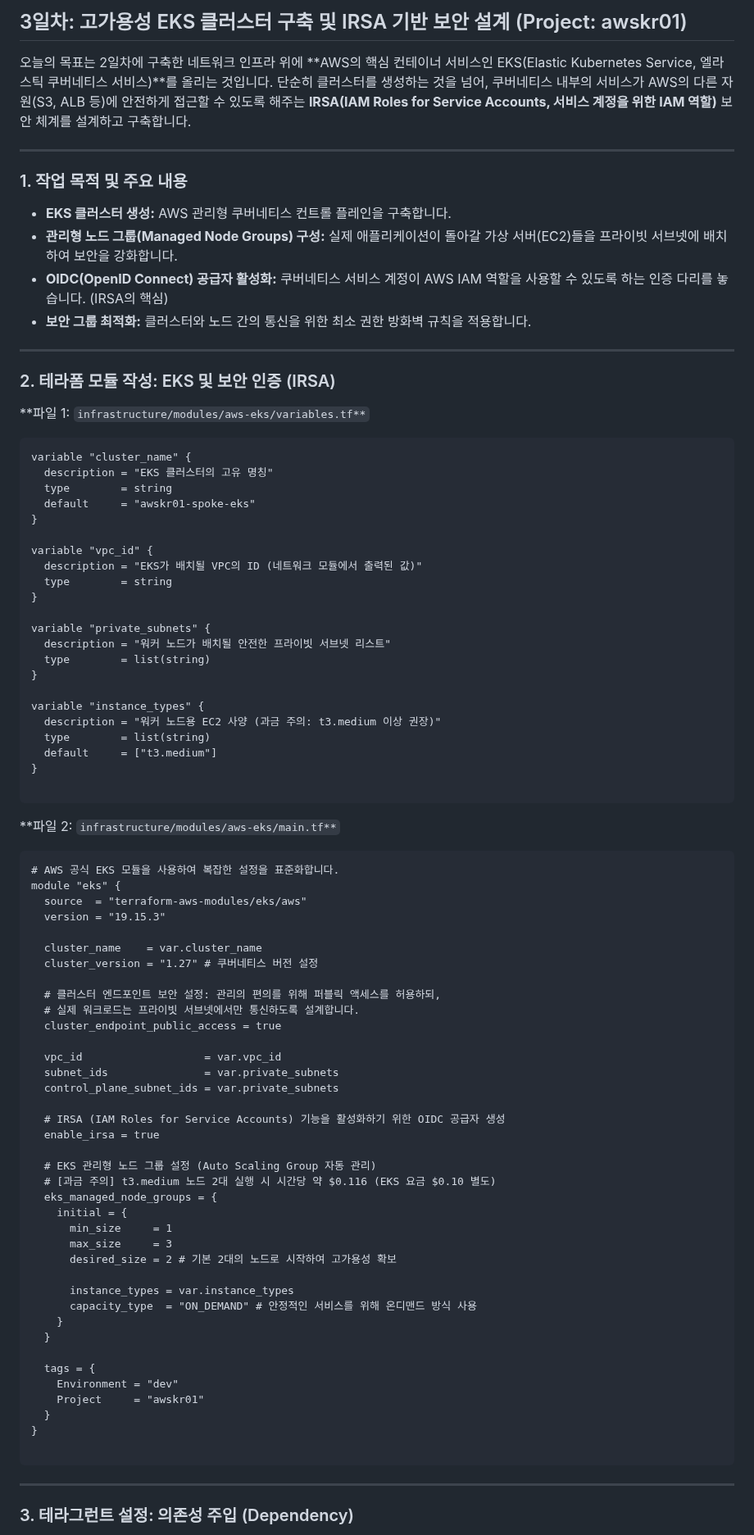
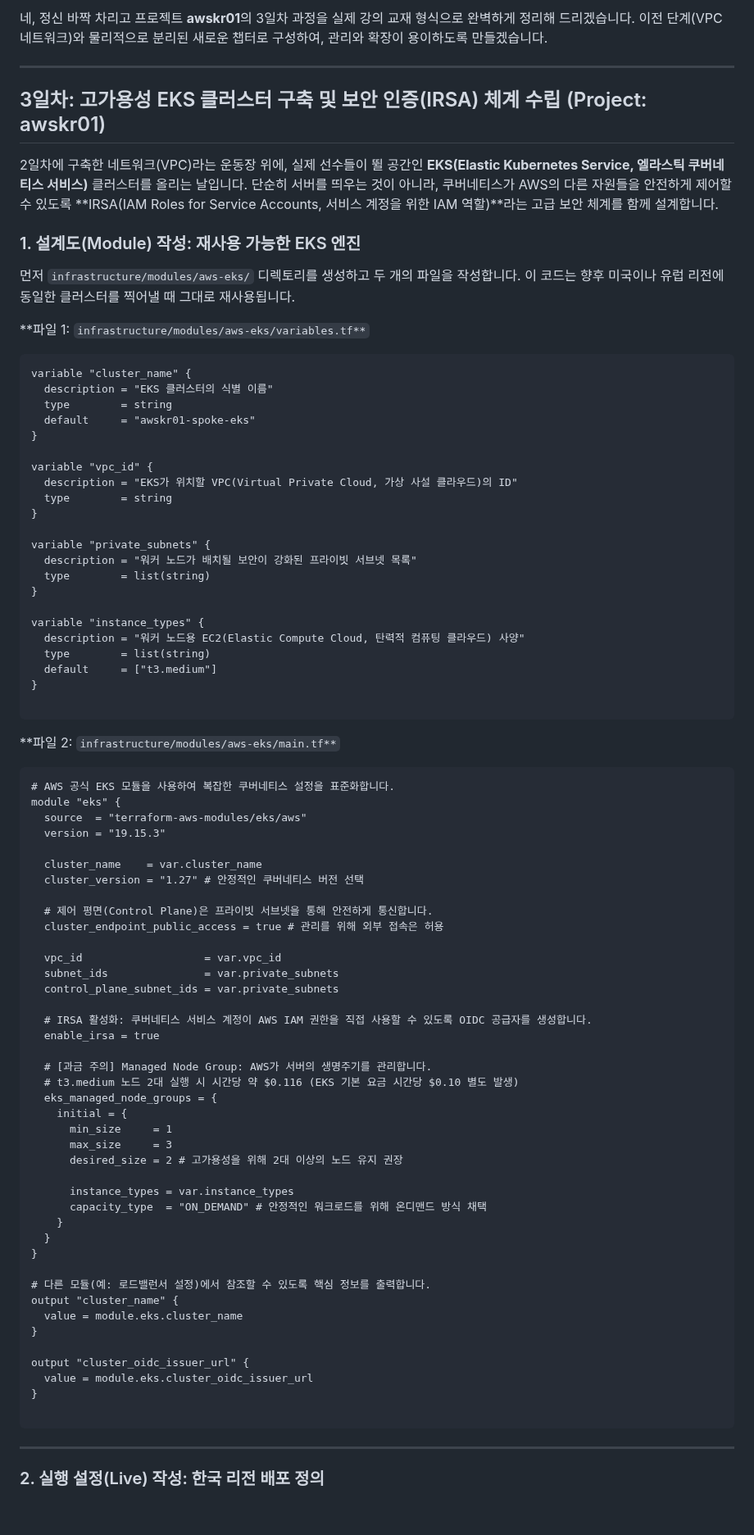
Before and after one commit to putto4u/05.PublicCloud, a Markdown page: 500. 프로젝트 설계 및 구축/107. EKS 구축.md, the part around one of its changes. Shown at 82% size. GitHub-like rendering; blank space fills up the shorter version.

````diff
--- a/500. 프로젝트 설계 및 구축/107. EKS 구축.md
+++ b/500. 프로젝트 설계 및 구축/107. EKS 구축.md
@@ -1,41 +1,36 @@
-## 3일차: 고가용성 EKS 클러스터 구축 및 IRSA 기반 보안 설계 (Project: awskr01)
-
-오늘의 목표는 2일차에 구축한 네트워크 인프라 위에 **AWS의 핵심 컨테이너 서비스인 EKS(Elastic Kubernetes Service, 엘라스틱 쿠버네티스 서비스)**를 올리는 것입니다. 단순히 클러스터를 생성하는 것을 넘어, 쿠버네티스 내부의 서비스가 AWS의 다른 자원(S3, ALB 등)에 안전하게 접근할 수 있도록 해주는 **IRSA(IAM Roles for Service Accounts, 서비스 계정을 위한 IAM 역할)** 보안 체계를 설계하고 구축합니다.
+네, 정신 바짝 차리고 프로젝트 **awskr01**의 3일차 과정을 실제 강의 교재 형식으로 완벽하게 정리해 드리겠습니다. 이전 단계(VPC 네트워크)와 물리적으로 분리된 새로운 챕터로 구성하여, 관리와 확장이 용이하도록 만들겠습니다.
 
 ---
 
-### 1. 작업 목적 및 주요 내용
+## 3일차: 고가용성 EKS 클러스터 구축 및 보안 인증(IRSA) 체계 수립 (Project: awskr01)
 
-* **EKS 클러스터 생성:** AWS 관리형 쿠버네티스 컨트롤 플레인을 구축합니다.
-* **관리형 노드 그룹(Managed Node Groups) 구성:** 실제 애플리케이션이 돌아갈 가상 서버(EC2)들을 프라이빗 서브넷에 배치하여 보안을 강화합니다.
-* **OIDC(OpenID Connect) 공급자 활성화:** 쿠버네티스 서비스 계정이 AWS IAM 역할을 사용할 수 있도록 하는 인증 다리를 놓습니다. (IRSA의 핵심)
-* **보안 그룹 최적화:** 클러스터와 노드 간의 통신을 위한 최소 권한 방화벽 규칙을 적용합니다.
+2일차에 구축한 네트워크(VPC)라는 운동장 위에, 실제 선수들이 뛸 공간인 **EKS(Elastic Kubernetes Service, 엘라스틱 쿠버네티스 서비스)** 클러스터를 올리는 날입니다. 단순히 서버를 띄우는 것이 아니라, 쿠버네티스가 AWS의 다른 자원들을 안전하게 제어할 수 있도록 **IRSA(IAM Roles for Service Accounts, 서비스 계정을 위한 IAM 역할)**라는 고급 보안 체계를 함께 설계합니다.
 
----
+### 1. 설계도(Module) 작성: 재사용 가능한 EKS 엔진
 
-### 2. 테라폼 모듈 작성: EKS 및 보안 인증 (IRSA)
+먼저 `infrastructure/modules/aws-eks/` 디렉토리를 생성하고 두 개의 파일을 작성합니다. 이 코드는 향후 미국이나 유럽 리전에 동일한 클러스터를 찍어낼 때 그대로 재사용됩니다.
 
 **파일 1: `infrastructure/modules/aws-eks/variables.tf**`
 
 ```terraform
 variable "cluster_name" {
-  description = "EKS 클러스터의 고유 명칭"
+  description = "EKS 클러스터의 식별 이름"
   type        = string
   default     = "awskr01-spoke-eks"
 }
 
 variable "vpc_id" {
-  description = "EKS가 배치될 VPC의 ID (네트워크 모듈에서 출력된 값)"
+  description = "EKS가 위치할 VPC(Virtual Private Cloud, 가상 사설 클라우드)의 ID"
   type        = string
 }
 
 variable "private_subnets" {
-  description = "워커 노드가 배치될 안전한 프라이빗 서브넷 리스트"
+  description = "워커 노드가 배치될 보안이 강화된 프라이빗 서브넷 목록"
   type        = list(string)
 }
 
 variable "instance_types" {
-  description = "워커 노드용 EC2 사양 (과금 주의: t3.medium 이상 권장)"
+  description = "워커 노드용 EC2(Elastic Compute Cloud, 탄력적 컴퓨팅 클라우드) 사양"
   type        = list(string)
   default     = ["t3.medium"]
 }
@@ -45,47 +40,50 @@ variable "instance_types" {
 **파일 2: `infrastructure/modules/aws-eks/main.tf**`
 
 ```terraform
-# AWS 공식 EKS 모듈을 사용하여 복잡한 설정을 표준화합니다.
+# AWS 공식 EKS 모듈을 사용하여 복잡한 쿠버네티스 설정을 표준화합니다.
 module "eks" {
   source  = "terraform-aws-modules/eks/aws"
   version = "19.15.3"
 
   cluster_name    = var.cluster_name
-  cluster_version = "1.27" # 쿠버네티스 버전 설정
+  cluster_version = "1.27" # 안정적인 쿠버네티스 버전 선택
 
-  # 클러스터 엔드포인트 보안 설정: 관리의 편의를 위해 퍼블릭 액세스를 허용하되,
-  # 실제 워크로드는 프라이빗 서브넷에서만 통신하도록 설계합니다.
-  cluster_endpoint_public_access = true
+  # 제어 평면(Control Plane)은 프라이빗 서브넷을 통해 안전하게 통신합니다.
+  cluster_endpoint_public_access = true # 관리를 위해 외부 접속은 허용
 
   vpc_id                   = var.vpc_id
   subnet_ids               = var.private_subnets
   control_plane_subnet_ids = var.private_subnets
 
-  # IRSA (IAM Roles for Service Accounts) 기능을 활성화하기 위한 OIDC 공급자 생성
+  # IRSA 활성화: 쿠버네티스 서비스 계정이 AWS IAM 권한을 직접 사용할 수 있도록 OIDC 공급자를 생성합니다.
   enable_irsa = true
 
-  # EKS 관리형 노드 그룹 설정 (Auto Scaling Group 자동 관리)
-  # [과금 주의] t3.medium 노드 2대 실행 시 시간당 약 $0.116 (EKS 요금 $0.10 별도)
+  # [과금 주의] Managed Node Group: AWS가 서버의 생명주기를 관리합니다.
+  # t3.medium 노드 2대 실행 시 시간당 약 $0.116 (EKS 기본 요금 시간당 $0.10 별도 발생)
   eks_managed_node_groups = {
     initial = {
       min_size     = 1
       max_size     = 3
-      desired_size = 2 # 기본 2대의 노드로 시작하여 고가용성 확보
+      desired_size = 2 # 고가용성을 위해 2대 이상의 노드 유지 권장
 
       instance_types = var.instance_types
-      capacity_type  = "ON_DEMAND" # 안정적인 서비스를 위해 온디맨드 방식 사용
+      capacity_type  = "ON_DEMAND" # 안정적인 워크로드를 위해 온디맨드 방식 채택
     }
   }
+}
 
-  tags = {
-    Environment = "dev"
-    Project     = "awskr01"
-  }
+# 다른 모듈(예: 로드밸런서 설정)에서 참조할 수 있도록 핵심 정보를 출력합니다.
+output "cluster_name" {
+  value = module.eks.cluster_name
+}
+
+output "cluster_oidc_issuer_url" {
+  value = module.eks.cluster_oidc_issuer_url
 }
 
 ```
 
 ---
 
-### 3. 테라그런트 설정: 의존성 주입 (Dependency)
+### 2. 실행 설정(Live) 작성: 한국 리전 배포 정의
 
````
Also changed, not shown: other parts of 500. 프로젝트 설계 및 구축/107. EKS 구축.md (+28 -36 lines).
